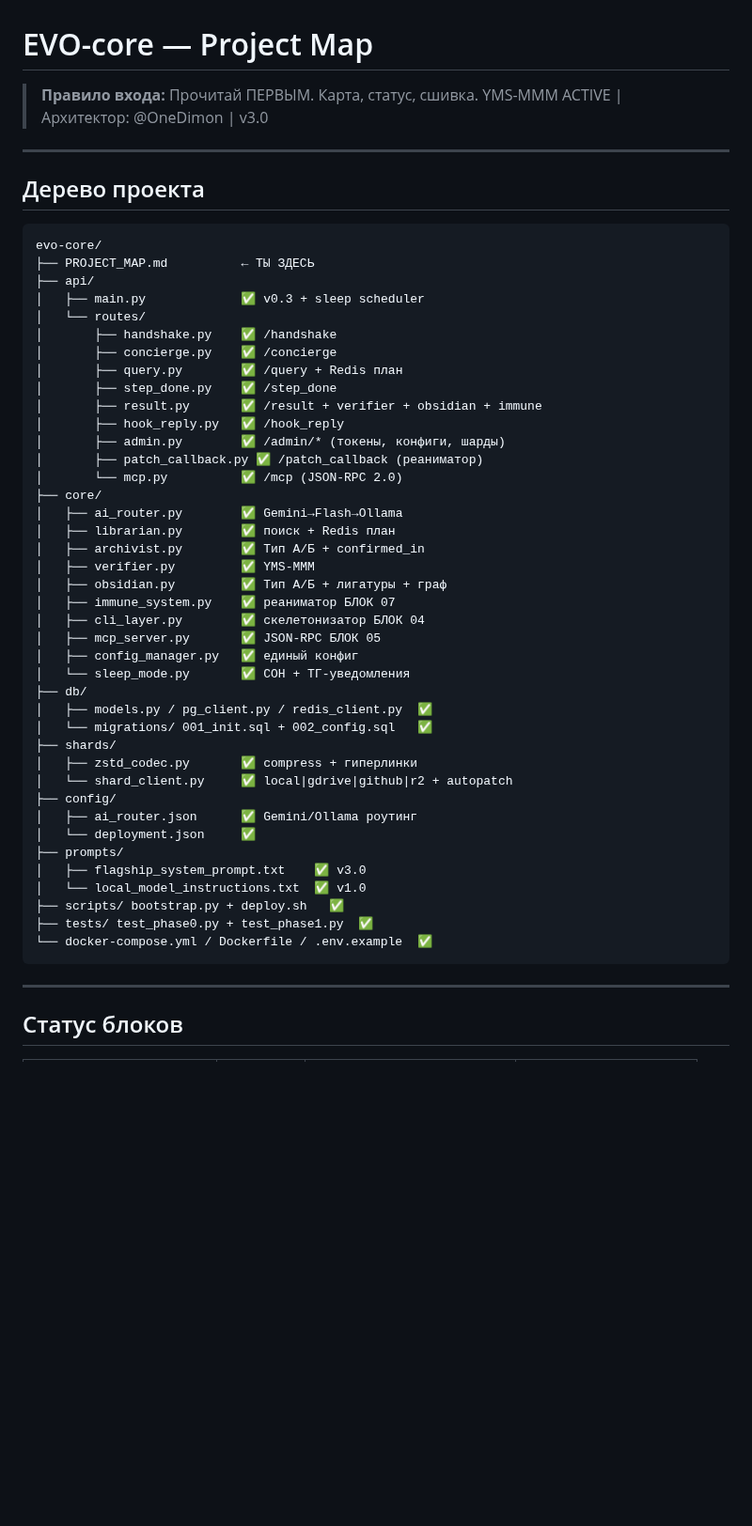
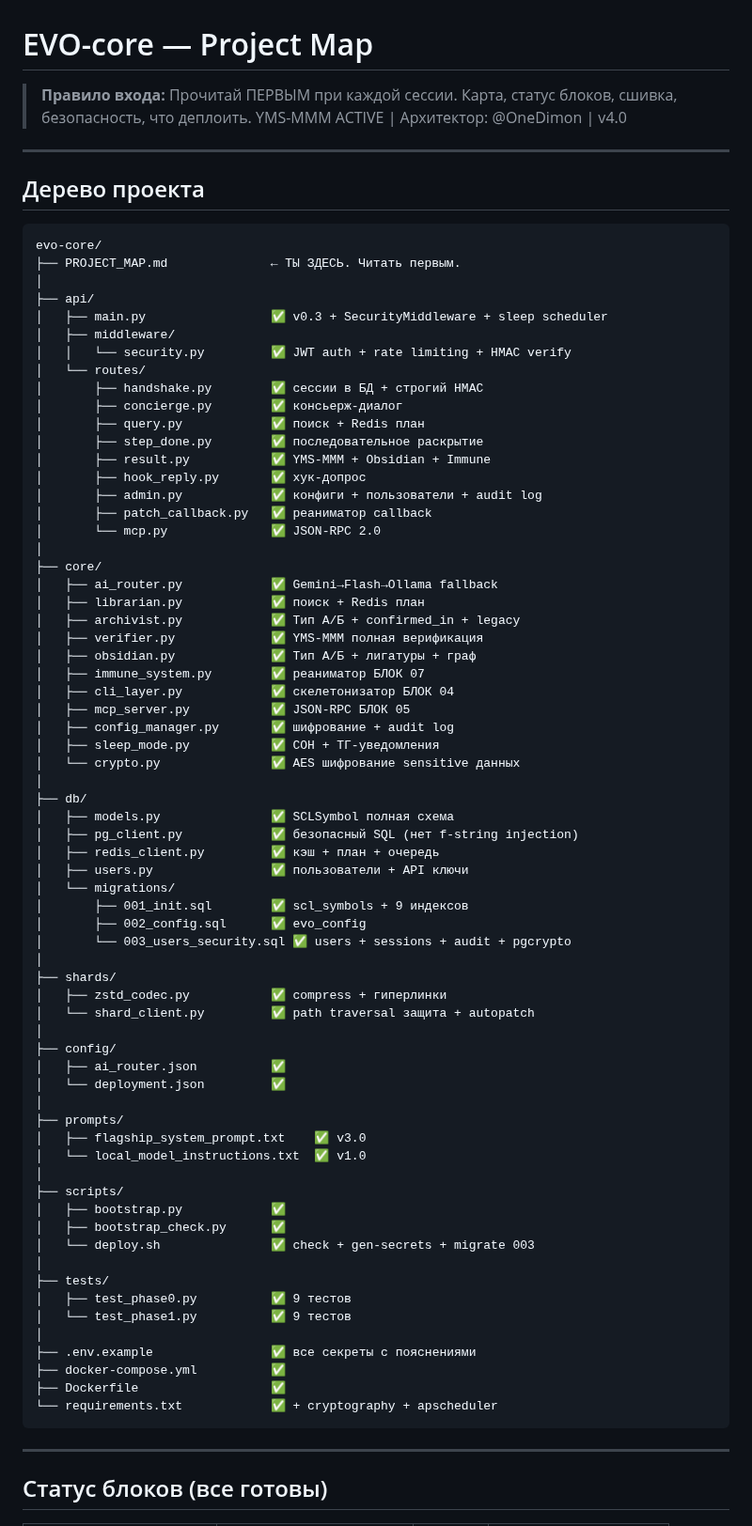
Before and after one commit to OneDimon/EVO_core, a Markdown page: PROJECT_MAP.md, the part around one of its changes. Shown at 94% size. GitHub-like rendering; blank space fills up the shorter version.

````diff
--- a/PROJECT_MAP.md
+++ b/PROJECT_MAP.md
@@ -1,7 +1,8 @@
 # EVO-core — Project Map
 
-> **Правило входа:** Прочитай ПЕРВЫМ. Карта, статус, сшивка.
-> YMS-MMM ACTIVE | Архитектор: @OneDimon | v3.0
+> **Правило входа:** Прочитай ПЕРВЫМ при каждой сессии.
+> Карта, статус блоков, сшивка, безопасность, что деплоить.
+> YMS-MMM ACTIVE | Архитектор: @OneDimon | v4.0
 
 ---
 
@@ -9,48 +10,74 @@
 
 ```
 evo-core/
-├── PROJECT_MAP.md          ← ТЫ ЗДЕСЬ
+├── PROJECT_MAP.md              ← ТЫ ЗДЕСЬ. Читать первым.
+│
 ├── api/
-│   ├── main.py             ✅ v0.3 + sleep scheduler
+│   ├── main.py                 ✅ v0.3 + SecurityMiddleware + sleep scheduler
+│   ├── middleware/
+│   │   └── security.py         ✅ JWT auth + rate limiting + HMAC verify
 │   └── routes/
-│       ├── handshake.py    ✅ /handshake
-│       ├── concierge.py    ✅ /concierge
-│       ├── query.py        ✅ /query + Redis план
-│       ├── step_done.py    ✅ /step_done
-│       ├── result.py       ✅ /result + verifier + obsidian + immune
-│       ├── hook_reply.py   ✅ /hook_reply
-│       ├── admin.py        ✅ /admin/* (токены, конфиги, шарды)
-│       ├── patch_callback.py ✅ /patch_callback (реаниматор)
-│       └── mcp.py          ✅ /mcp (JSON-RPC 2.0)
+│       ├── handshake.py        ✅ сессии в БД + строгий HMAC
+│       ├── concierge.py        ✅ консьерж-диалог
+│       ├── query.py            ✅ поиск + Redis план
+│       ├── step_done.py        ✅ последовательное раскрытие
+│       ├── result.py           ✅ YMS-MMM + Obsidian + Immune
+│       ├── hook_reply.py       ✅ хук-допрос
+│       ├── admin.py            ✅ конфиги + пользователи + audit log
+│       ├── patch_callback.py   ✅ реаниматор callback
+│       └── mcp.py              ✅ JSON-RPC 2.0
+│
 ├── core/
-│   ├── ai_router.py        ✅ Gemini→Flash→Ollama
-│   ├── librarian.py        ✅ поиск + Redis план
-│   ├── archivist.py        ✅ Тип А/Б + confirmed_in
-│   ├── verifier.py         ✅ YMS-MMM
-│   ├── obsidian.py         ✅ Тип А/Б + лигатуры + граф
-│   ├── immune_system.py    ✅ реаниматор БЛОК 07
-│   ├── cli_layer.py        ✅ скелетонизатор БЛОК 04
-│   ├── mcp_server.py       ✅ JSON-RPC БЛОК 05
-│   ├── config_manager.py   ✅ единый конфиг
-│   └── sleep_mode.py       ✅ СОН + ТГ-уведомления
+│   ├── ai_router.py            ✅ Gemini→Flash→Ollama fallback
+│   ├── librarian.py            ✅ поиск + Redis план
+│   ├── archivist.py            ✅ Тип А/Б + confirmed_in + legacy
+│   ├── verifier.py             ✅ YMS-MMM полная верификация
+│   ├── obsidian.py             ✅ Тип А/Б + лигатуры + граф
+│   ├── immune_system.py        ✅ реаниматор БЛОК 07
+│   ├── cli_layer.py            ✅ скелетонизатор БЛОК 04
+│   ├── mcp_server.py           ✅ JSON-RPC БЛОК 05
+│   ├── config_manager.py       ✅ шифрование + audit log
+│   ├── sleep_mode.py           ✅ СОН + ТГ-уведомления
+│   └── crypto.py               ✅ AES шифрование sensitive данных
+│
 ├── db/
-│   ├── models.py / pg_client.py / redis_client.py  ✅
-│   └── migrations/ 001_init.sql + 002_config.sql   ✅
+│   ├── models.py               ✅ SCLSymbol полная схема
+│   ├── pg_client.py            ✅ безопасный SQL (нет f-string injection)
+│   ├── redis_client.py         ✅ кэш + план + очередь
+│   ├── users.py                ✅ пользователи + API ключи
+│   └── migrations/
+│       ├── 001_init.sql        ✅ scl_symbols + 9 индексов
+│       ├── 002_config.sql      ✅ evo_config
+│       └── 003_users_security.sql ✅ users + sessions + audit + pgcrypto
+│
 ├── shards/
-│   ├── zstd_codec.py       ✅ compress + гиперлинки
-│   └── shard_client.py     ✅ local|gdrive|github|r2 + autopatch
+│   ├── zstd_codec.py           ✅ compress + гиперлинки
+│   └── shard_client.py         ✅ path traversal защита + autopatch
+│
 ├── config/
-│   ├── ai_router.json      ✅ Gemini/Ollama роутинг
-│   └── deployment.json     ✅
+│   ├── ai_router.json          ✅
+│   └── deployment.json         ✅
+│
 ├── prompts/
 │   ├── flagship_system_prompt.txt    ✅ v3.0
 │   └── local_model_instructions.txt  ✅ v1.0
-├── scripts/ bootstrap.py + deploy.sh   ✅
-├── tests/ test_phase0.py + test_phase1.py  ✅
-└── docker-compose.yml / Dockerfile / .env.example  ✅
+│
+├── scripts/
+│   ├── bootstrap.py            ✅
+│   ├── bootstrap_check.py      ✅
+│   └── deploy.sh               ✅ check + gen-secrets + migrate 003
+│
+├── tests/
+│   ├── test_phase0.py          ✅ 9 тестов
+│   └── test_phase1.py          ✅ 9 тестов
+│
+├── .env.example                ✅ все секреты с пояснениями
+├── docker-compose.yml          ✅
+├── Dockerfile                  ✅
+└── requirements.txt            ✅ + cryptography + apscheduler
 ```
 
 ---
 
-## Статус блоков
+## Статус блоков (все готовы)
 
````
Also changed, not shown: other parts of PROJECT_MAP.md (+82 -61 lines).
